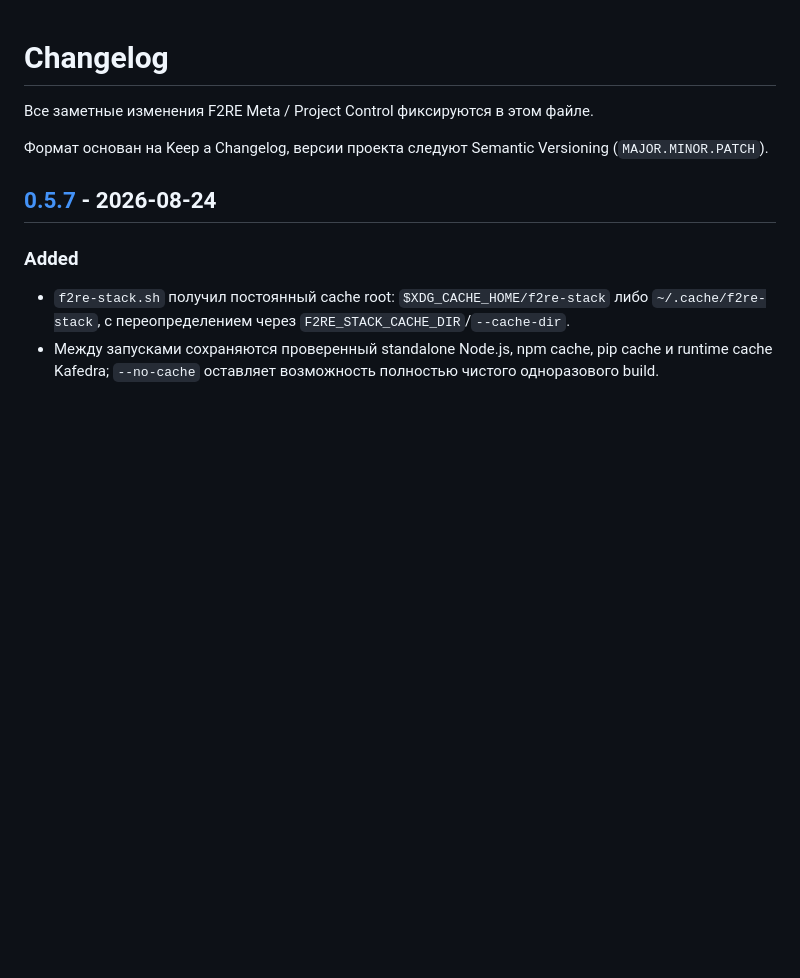
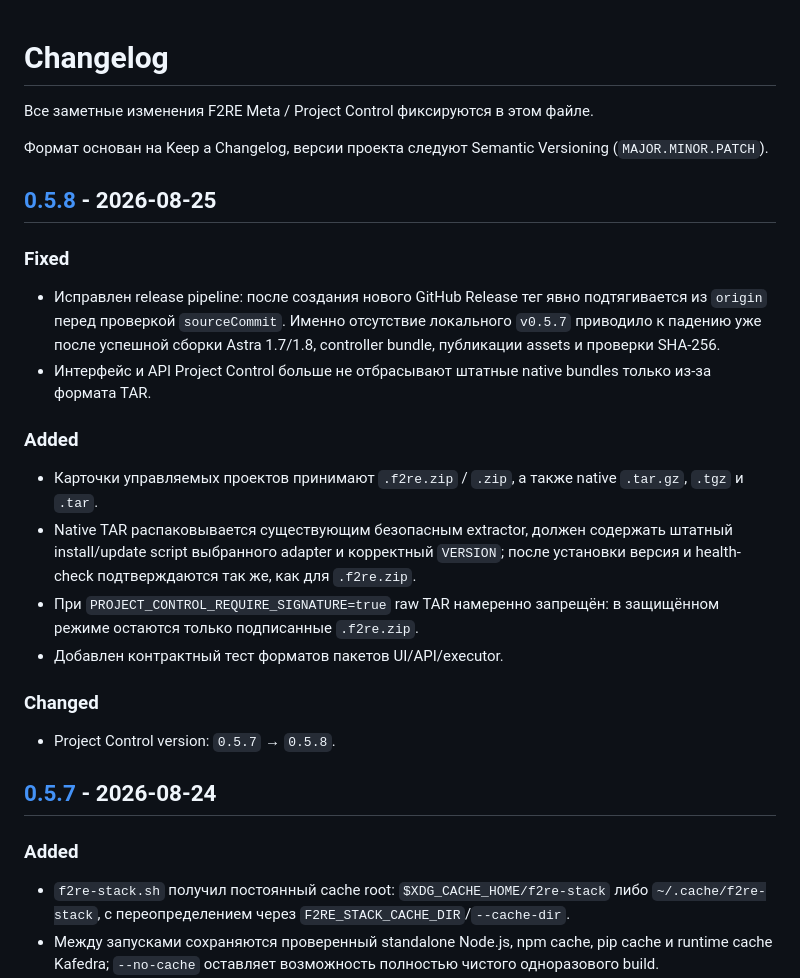
Before and after one commit to f2re/meta, a Markdown page: CHANGELOG.md, the part around one of its changes. Rendered like a GitHub page; blank space fills up the shorter version.

Commit message:
docs(release): document Project Control 0.5.8

```diff
--- a/CHANGELOG.md
+++ b/CHANGELOG.md
@@ -3,6 +3,24 @@
 Все заметные изменения F2RE Meta / Project Control фиксируются в этом файле.
 
 Формат основан на Keep a Changelog, версии проекта следуют Semantic Versioning (`MAJOR.MINOR.PATCH`).
+
+## [0.5.8] - 2026-08-25
+
+### Fixed
+
+- Исправлен release pipeline: после создания нового GitHub Release тег явно подтягивается из `origin` перед проверкой `sourceCommit`. Именно отсутствие локального `v0.5.7` приводило к падению уже после успешной сборки Astra 1.7/1.8, controller bundle, публикации assets и проверки SHA-256.
+- Интерфейс и API Project Control больше не отбрасывают штатные native bundles только из-за формата TAR.
+
+### Added
+
+- Карточки управляемых проектов принимают `.f2re.zip` / `.zip`, а также native `.tar.gz`, `.tgz` и `.tar`.
+- Native TAR распаковывается существующим безопасным extractor, должен содержать штатный install/update script выбранного adapter и корректный `VERSION`; после установки версия и health-check подтверждаются так же, как для `.f2re.zip`.
+- При `PROJECT_CONTROL_REQUIRE_SIGNATURE=true` raw TAR намеренно запрещён: в защищённом режиме остаются только подписанные `.f2re.zip`.
+- Добавлен контрактный тест форматов пакетов UI/API/executor.
+
+### Changed
+
+- Project Control version: `0.5.7` → `0.5.8`.
 
 ## [0.5.7] - 2026-08-24
 
```
Also changed, not shown: other parts of CHANGELOG.md (+1 -0 lines).
